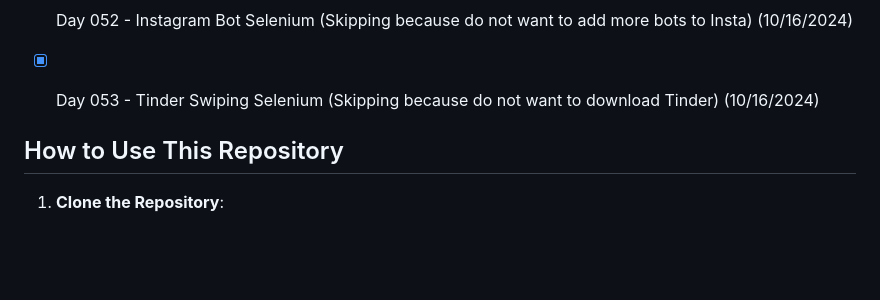
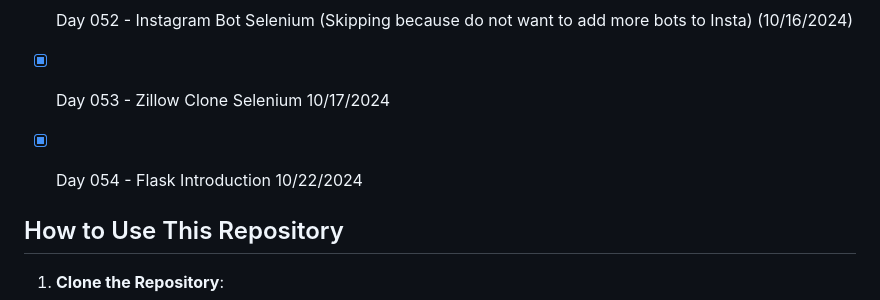
Before and after one commit to ricardoh2021/100-days-of-code-python, a Markdown page: README.md, the part around the change. GitHub-like rendering; blank space fills up the shorter version.

Commit message:
Day 054 - Intro to Flask

```diff
--- a/README.md
+++ b/README.md
@@ -88,7 +88,8 @@ Each day's folder contains:
 - [ ] Day 050 - Tinder Swiping Selenium (Skipping because do not want to download Tinder) (10/16/2024)
 - [ ] Day 051 - Twitter Selenium (Skipping because do not want to add more bots to X) (10/16/2024)
 - [ ] Day 052 - Instagram Bot Selenium (Skipping because do not want to add more bots to Insta) (10/16/2024)
-- [X] Day 053 - Tinder Swiping Selenium (Skipping because do not want to download Tinder) (10/16/2024)
+- [X] Day 053 - Zillow Clone  Selenium 10/17/2024
+- [X] Day 054 - Flask Introduction 10/22/2024
 
 
 ## How to Use This Repository
```
